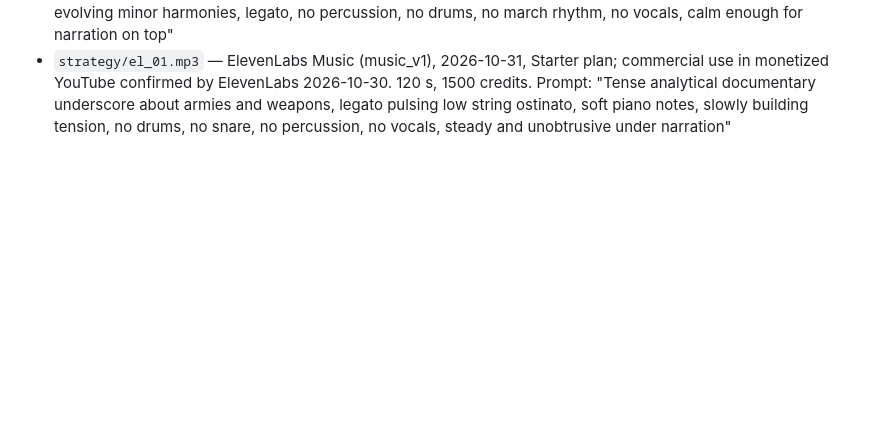
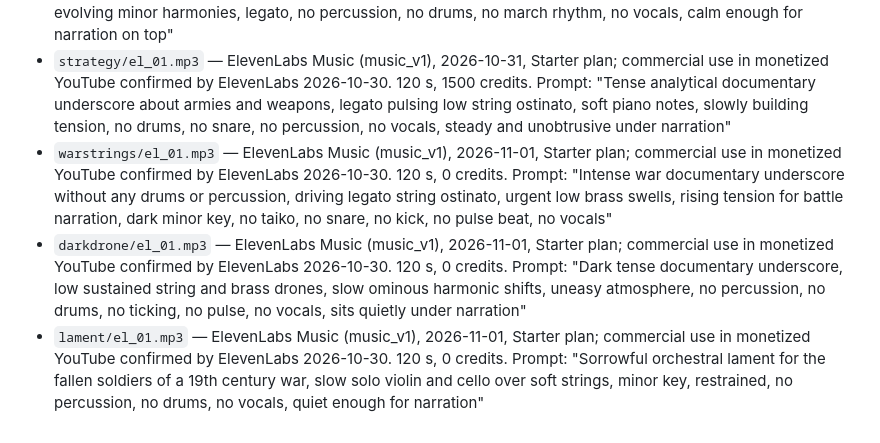
Before and after one commit to ledung8590/documentary-workflow, a Markdown page: assets/music/LICENSES.md, the part around the change. Rendered like a GitHub page; blank space fills up the shorter version.

```diff
--- a/assets/music/LICENSES.md
+++ b/assets/music/LICENSES.md
@@ -16,3 +16,6 @@
 - `march/el_01.mp3` — ElevenLabs Music (music_v1), 2026-10-31, Starter plan; commercial use in monetized YouTube confirmed by ElevenLabs 2026-10-30. 120 s, 0 credits. Prompt: "Dark Prussian military march documentary underscore, snare drum rolls, marching rhythm, low brass and strings building tension, 1870 war, no vocals, no melody lead, steady tempo for narration underneath"
 - `europe1870/el_01.mp3` — ElevenLabs Music (music_v1), 2026-10-31, Starter plan; commercial use in monetized YouTube confirmed by ElevenLabs 2026-10-30. 120 s, 0 credits. Prompt: "Dark cinematic orchestral documentary underscore, 19th century Europe on the eve of war, sustained low strings and soft horns, slow evolving minor harmonies, legato, no percussion, no drums, no march rhythm, no vocals, calm enough for narration on top"
 - `strategy/el_01.mp3` — ElevenLabs Music (music_v1), 2026-10-31, Starter plan; commercial use in monetized YouTube confirmed by ElevenLabs 2026-10-30. 120 s, 1500 credits. Prompt: "Tense analytical documentary underscore about armies and weapons, legato pulsing low string ostinato, soft piano notes, slowly building tension, no drums, no snare, no percussion, no vocals, steady and unobtrusive under narration"
+- `warstrings/el_01.mp3` — ElevenLabs Music (music_v1), 2026-11-01, Starter plan; commercial use in monetized YouTube confirmed by ElevenLabs 2026-10-30. 120 s, 0 credits. Prompt: "Intense war documentary underscore without any drums or percussion, driving legato string ostinato, urgent low brass swells, rising tension for battle narration, dark minor key, no taiko, no snare, no kick, no pulse beat, no vocals"
+- `darkdrone/el_01.mp3` — ElevenLabs Music (music_v1), 2026-11-01, Starter plan; commercial use in monetized YouTube confirmed by ElevenLabs 2026-10-30. 120 s, 0 credits. Prompt: "Dark tense documentary underscore, low sustained string and brass drones, slow ominous harmonic shifts, uneasy atmosphere, no percussion, no drums, no ticking, no pulse, no vocals, sits quietly under narration"
+- `lament/el_01.mp3` — ElevenLabs Music (music_v1), 2026-11-01, Starter plan; commercial use in monetized YouTube confirmed by ElevenLabs 2026-10-30. 120 s, 0 credits. Prompt: "Sorrowful orchestral lament for the fallen soldiers of a 19th century war, slow solo violin and cello over soft strings, minor key, restrained, no percussion, no drums, no vocals, quiet enough for narration"
```
Also changed, not shown: assets/music/MOODS.md (added, +24 -0 lines), docs/MUSIC.md (+5 -1 lines).
